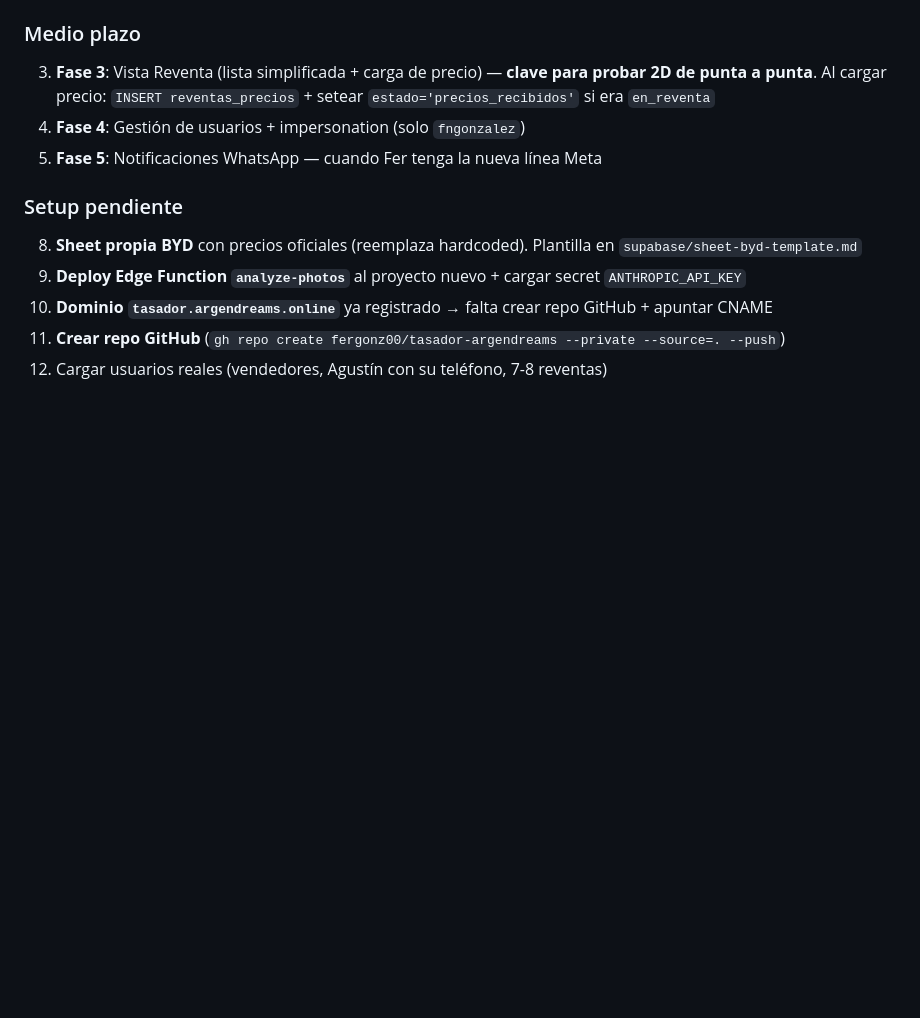
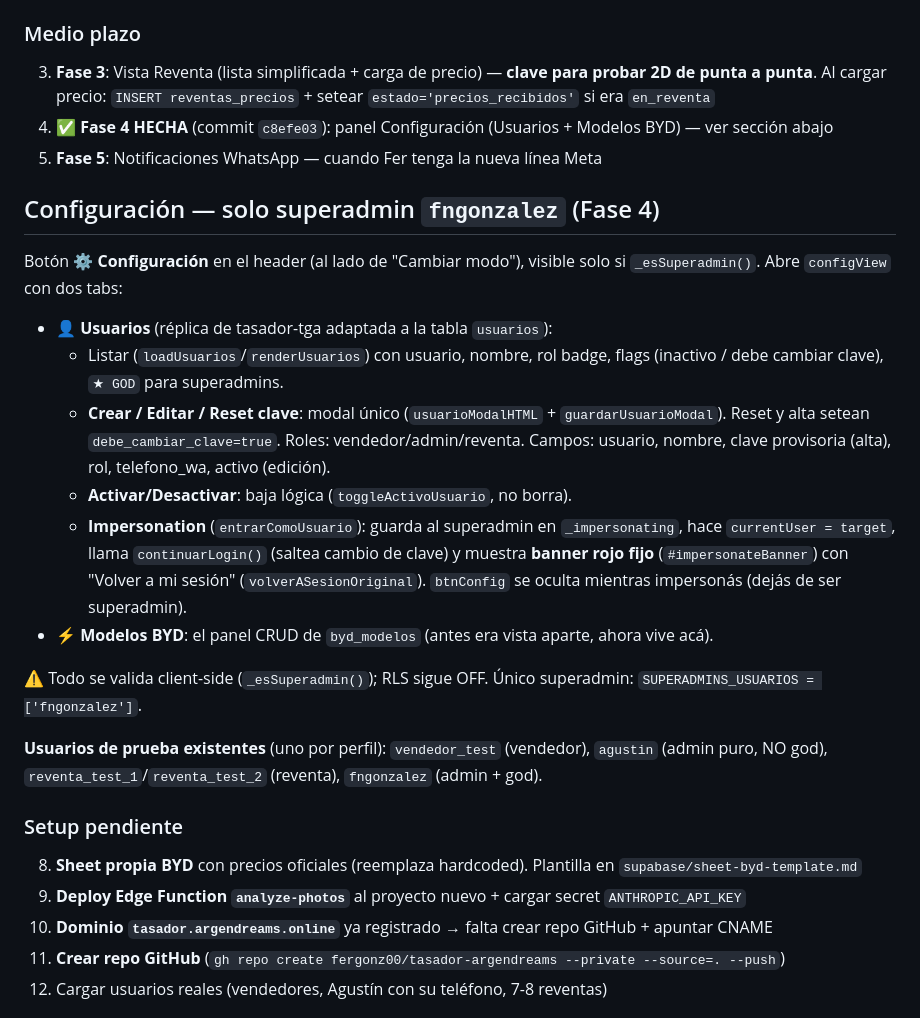
Before and after one commit to fergonz00/tasador-argendreams, a Markdown page: CLAUDE.md, the part around the change. GitHub-like rendering; blank space fills up the shorter version.

Commit message:
docs: Fase 4 (Configuracion + usuarios + impersonation) en CLAUDE.md
Co-Authored-By: Claude Opus 4.7 (1M context) <noreply@anthropic.com>

```diff
--- a/CLAUDE.md
+++ b/CLAUDE.md
@@ -180,8 +180,23 @@ Todos con `debe_cambiar_clave = true` → forzados a cambiarla en primer login.
 
 ### Medio plazo
 3. **Fase 3**: Vista Reventa (lista simplificada + carga de precio) — **clave para probar 2D de punta a punta**. Al cargar precio: `INSERT reventas_precios` + setear `estado='precios_recibidos'` si era `en_reventa`
-4. **Fase 4**: Gestión de usuarios + impersonation (solo `fngonzalez`)
+4. ✅ **Fase 4 HECHA** (commit `c8efe03`): panel Configuración (Usuarios + Modelos BYD) — ver sección abajo
 5. **Fase 5**: Notificaciones WhatsApp — cuando Fer tenga la nueva línea Meta
+
+## Configuración — solo superadmin `fngonzalez` (Fase 4)
+
+Botón **⚙️ Configuración** en el header (al lado de "Cambiar modo"), visible solo si `_esSuperadmin()`. Abre `configView` con dos tabs:
+
+- **👤 Usuarios** (réplica de tasador-tga adaptada a la tabla `usuarios`):
+  - Listar (`loadUsuarios`/`renderUsuarios`) con usuario, nombre, rol badge, flags (inactivo / debe cambiar clave), `★ GOD` para superadmins.
+  - **Crear / Editar / Reset clave**: modal único (`usuarioModalHTML` + `guardarUsuarioModal`). Reset y alta setean `debe_cambiar_clave=true`. Roles: vendedor/admin/reventa. Campos: usuario, nombre, clave provisoria (alta), rol, telefono_wa, activo (edición).
+  - **Activar/Desactivar**: baja lógica (`toggleActivoUsuario`, no borra).
+  - **Impersonation** (`entrarComoUsuario`): guarda al superadmin en `_impersonating`, hace `currentUser = target`, llama `continuarLogin()` (saltea cambio de clave) y muestra **banner rojo fijo** (`#impersonateBanner`) con "Volver a mi sesión" (`volverASesionOriginal`). `btnConfig` se oculta mientras impersonás (dejás de ser superadmin).
+- **⚡ Modelos BYD**: el panel CRUD de `byd_modelos` (antes era vista aparte, ahora vive acá).
+
+⚠️ Todo se valida client-side (`_esSuperadmin()`); RLS sigue OFF. Único superadmin: `SUPERADMINS_USUARIOS = ['fngonzalez']`.
+
+**Usuarios de prueba existentes** (uno por perfil): `vendedor_test` (vendedor), `agustin` (admin puro, NO god), `reventa_test_1`/`reventa_test_2` (reventa), `fngonzalez` (admin + god).
 
 ### Setup pendiente
 8. **Sheet propia BYD** con precios oficiales (reemplaza hardcoded). Plantilla en `supabase/sheet-byd-template.md`
```
